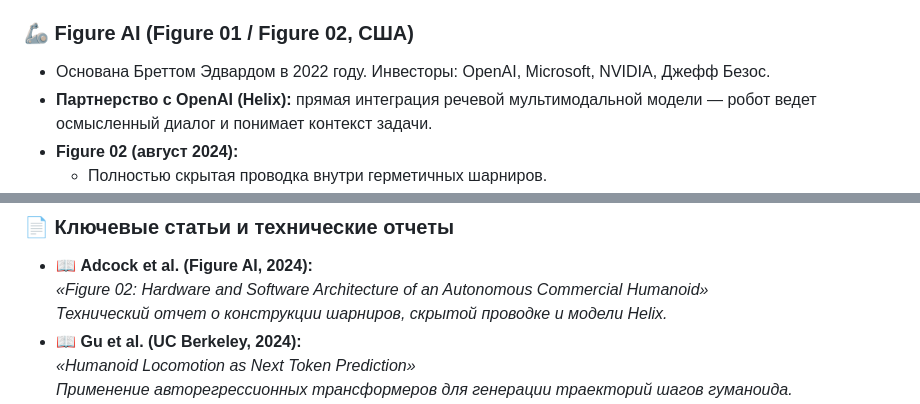
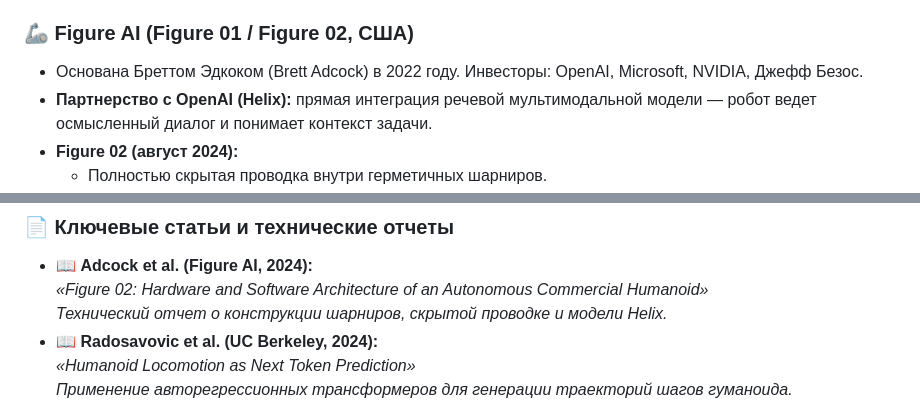
Before and after one commit to MrBoriska/lectures_robotics_planning, a Markdown page: lectures/lecture-08/lecture-08.md, 2 parts joined by grey strips. GitHub-like rendering.

```diff
--- a/lectures/lecture-08/lecture-08.md
+++ b/lectures/lecture-08/lecture-08.md
@@ -227,7 +227,7 @@ $$\min_{\ddot{q}, \tau, \lambda} \|\ddot{x}_{\text{task}} - J \ddot{q} - \dot{J}
 
 ### 🦾 Figure AI (Figure 01 / Figure 02, США)
 
-- Основана Бреттом Эдвардом в 2022 году. Инвесторы: OpenAI, Microsoft, NVIDIA, Джефф Безос.
+- Основана Бреттом Эдкоком (Brett Adcock) в 2022 году. Инвесторы: OpenAI, Microsoft, NVIDIA, Джефф Безос.
 - **Партнерство с OpenAI (Helix):** прямая интеграция речевой мультимодальной модели — робот ведет осмысленный диалог и понимает контекст задачи.
 - **Figure 02 (август 2024):**
   - Полностью скрытая проводка внутри герметичных шарниров.
@@ -533,7 +533,7 @@ $$\min_{\ddot{q}, \tau, \lambda} \|\ddot{x}_{\text{task}} - J \ddot{q} - \dot{J}
 - 📖 **Adcock et al. (Figure AI, 2024):**
   *«Figure 02: Hardware and Software Architecture of an Autonomous Commercial Humanoid»*
   *Технический отчет о конструкции шарниров, скрытой проводке и модели Helix.*
-- 📖 **Gu et al. (UC Berkeley, 2024):**
+- 📖 **Radosavovic et al. (UC Berkeley, 2024):**
   *«Humanoid Locomotion as Next Token Prediction»*
   *Применение авторегрессионных трансформеров для генерации траекторий шагов гуманоида.*
 - 📖 **Kumar et al. (CMU, 2023):**
```
Also changed, not shown: lectures/PLAN.md (+2 -2 lines), lectures/lecture-07/lecture-07.md (+3 -0 lines).
